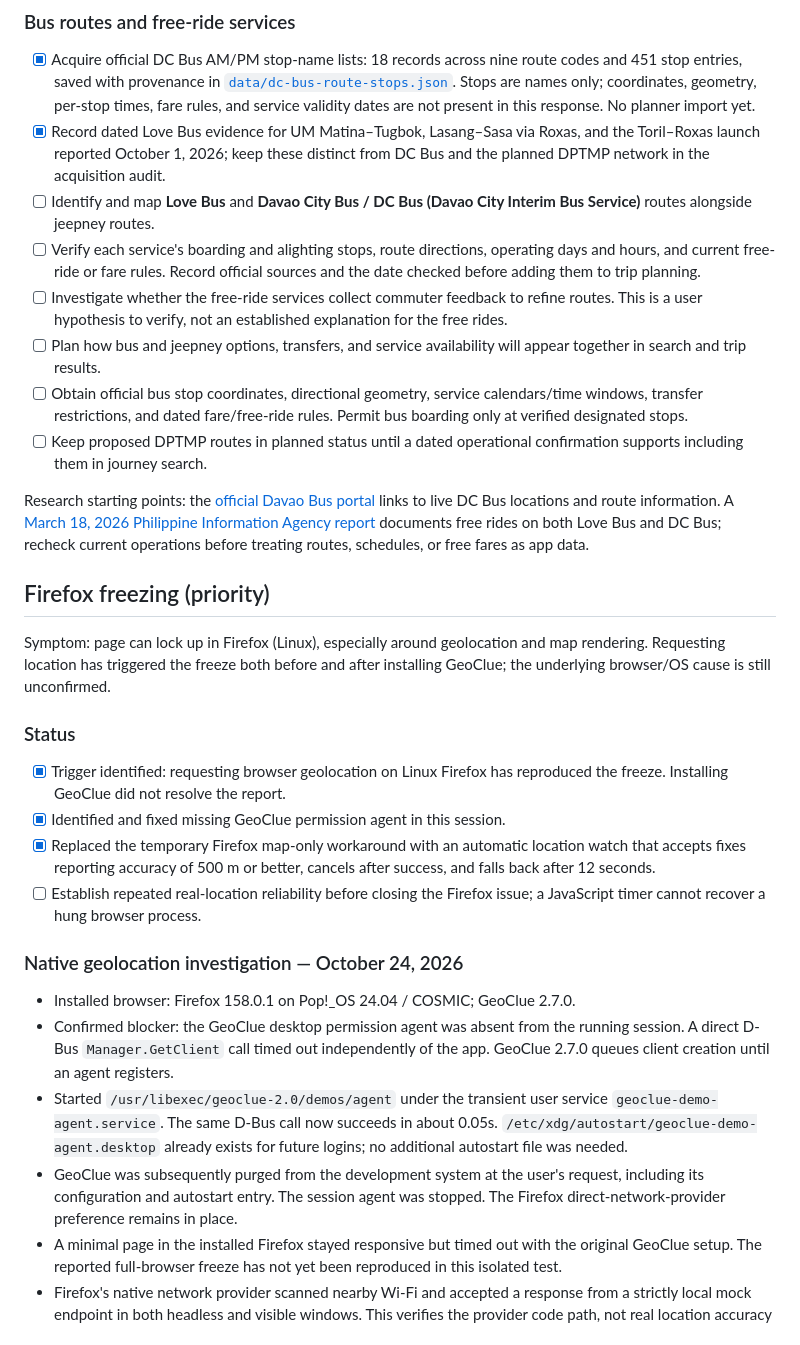
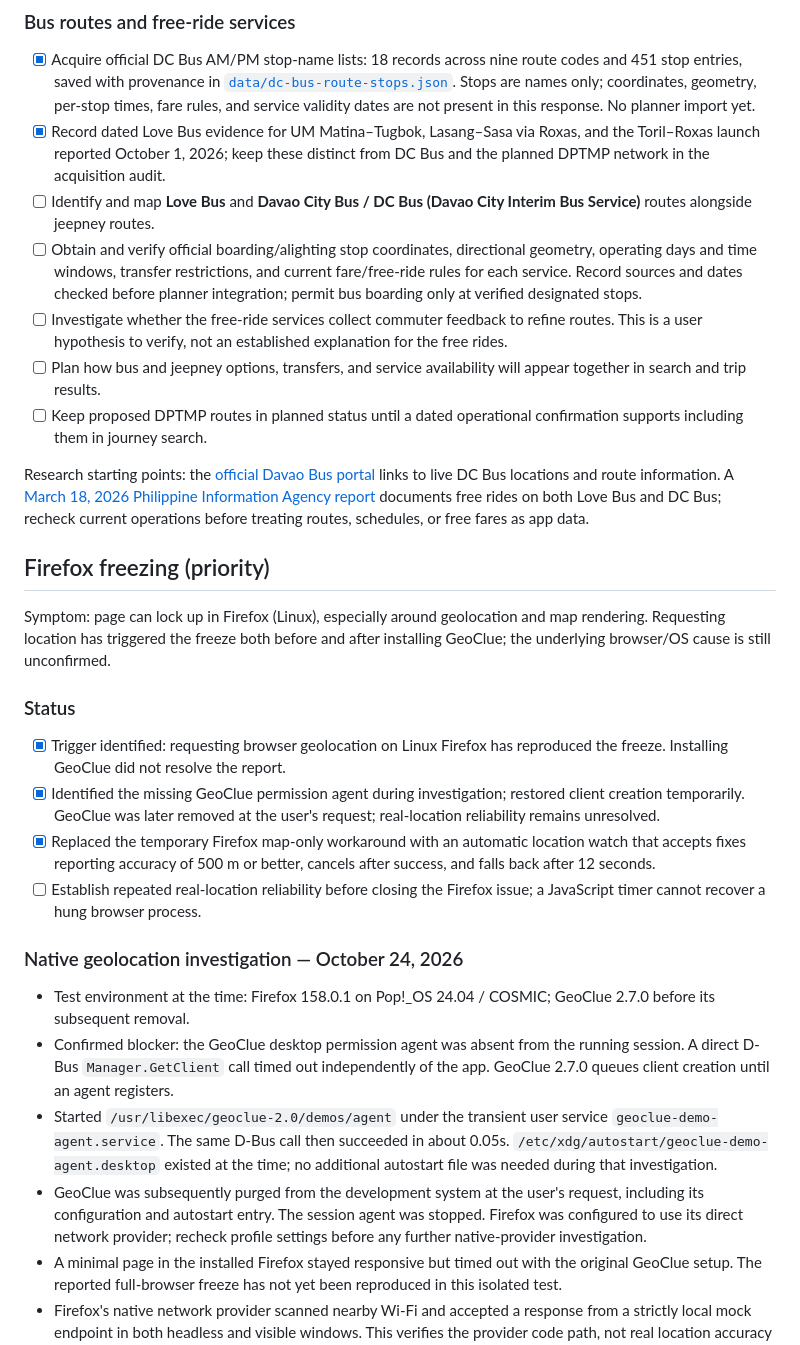
Before and after one commit to smashweaver/davao-city-routes, a Markdown page: ROADMAP.md, the part around one of its changes. Rendered like a GitHub page.

```diff
--- a/ROADMAP.md
+++ b/ROADMAP.md
@@ -88,17 +88,16 @@ prototype routes. No complete current verified feed was established by the searc
       distinct from DC Bus and the planned DPTMP network in the acquisition audit.
 - [ ] Identify and map **Love Bus** and **Davao City Bus / DC Bus (Davao City
       Interim Bus Service)** routes alongside jeepney routes.
-- [ ] Verify each service's boarding and alighting stops, route directions,
-      operating days and hours, and current free-ride or fare rules. Record
-      official sources and the date checked before adding them to trip planning.
+- [ ] Obtain and verify official boarding/alighting stop coordinates,
+      directional geometry, operating days and time windows, transfer
+      restrictions, and current fare/free-ride rules for each service. Record
+      sources and dates checked before planner integration; permit bus boarding
+      only at verified designated stops.
 - [ ] Investigate whether the free-ride services collect commuter feedback to
       refine routes. This is a user hypothesis to verify, not an established
       explanation for the free rides.
 - [ ] Plan how bus and jeepney options, transfers, and service availability will
       appear together in search and trip results.
-- [ ] Obtain official bus stop coordinates, directional geometry, service
-      calendars/time windows, transfer restrictions, and dated fare/free-ride
-      rules. Permit bus boarding only at verified designated stops.
 - [ ] Keep proposed DPTMP routes in planned status until a dated operational
       confirmation supports including them in journey search.
 
@@ -115,9 +114,12 @@ map rendering. Requesting location has triggered the freeze both before and
 after installing GeoClue; the underlying browser/OS cause is still unconfirmed.
 
 ### Status
+
 - [x] Trigger identified: requesting browser geolocation on Linux Firefox has
       reproduced the freeze. Installing GeoClue did not resolve the report.
-- [x] Identified and fixed missing GeoClue permission agent in this session.
+- [x] Identified the missing GeoClue permission agent during investigation;
+      restored client creation temporarily. GeoClue was later removed at the
+      user's request; real-location reliability remains unresolved.
 - [x] Replaced the temporary Firefox map-only workaround with an automatic
       location watch that accepts fixes reporting accuracy of 500 m or better,
       cancels after success, and falls back after 12 seconds.
@@ -126,17 +128,19 @@ after installing GeoClue; the underlying browser/OS cause is still unconfirmed.
 
 ### Native geolocation investigation — October 24, 2026
 
-- Installed browser: Firefox 158.0.1 on Pop!_OS 24.04 / COSMIC; GeoClue 2.7.0.
+- Test environment at the time: Firefox 158.0.1 on Pop!_OS 24.04 / COSMIC;
+  GeoClue 2.7.0 before its subsequent removal.
 - Confirmed blocker: the GeoClue desktop permission agent was absent from the
   running session. A direct D-Bus `Manager.GetClient` call timed out independently
   of the app. GeoClue 2.7.0 queues client creation until an agent registers.
 - Started `/usr/libexec/geoclue-2.0/demos/agent` under the transient user service
-  `geoclue-demo-agent.service`. The same D-Bus call now succeeds in about 0.05s.
-  `/etc/xdg/autostart/geoclue-demo-agent.desktop` already exists for future logins;
-  no additional autostart file was needed.
+  `geoclue-demo-agent.service`. The same D-Bus call then succeeded in about 0.05s.
+  `/etc/xdg/autostart/geoclue-demo-agent.desktop` existed at the time;
+  no additional autostart file was needed during that investigation.
 - GeoClue was subsequently purged from the development system at the user's
   request, including its configuration and autostart entry. The session agent
-  was stopped. The Firefox direct-network-provider preference remains in place.
+  was stopped. Firefox was configured to use its direct network provider;
+  recheck profile settings before any further native-provider investigation.
 - A minimal page in the installed Firefox stayed responsive but timed out with
   the original GeoClue setup. The reported full-browser freeze has not yet been
   reproduced in this isolated test.
```
Also changed, not shown: other parts of ROADMAP.md (+38 -20 lines).
